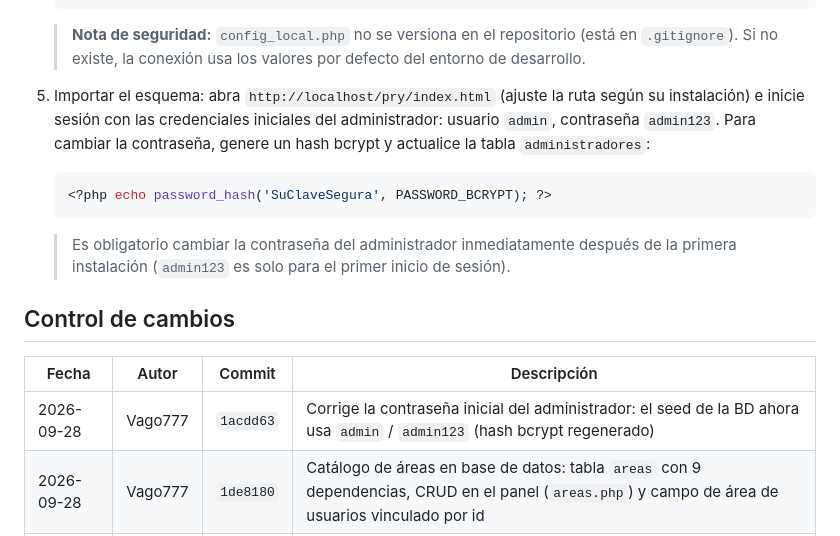
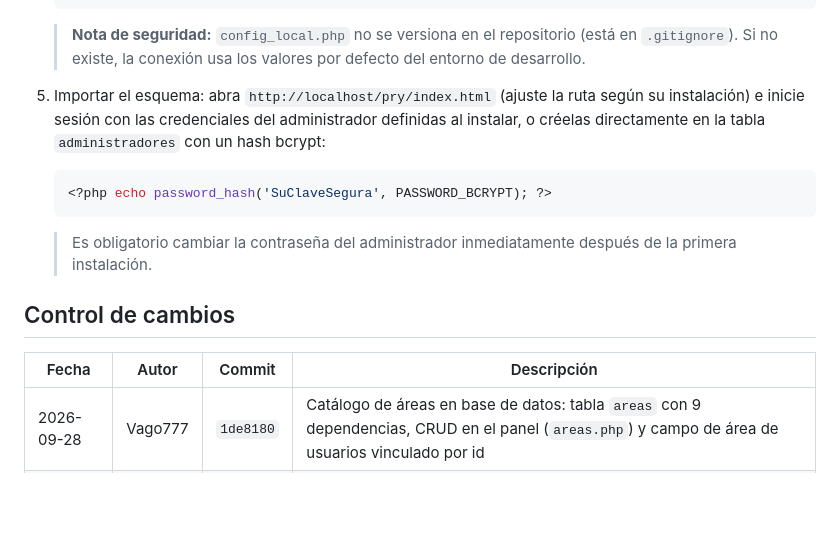
Before and after one commit to Vago777/inventaplus, a Markdown page: README.md, the part around the change. Rendered like a GitHub page; blank space fills up the shorter version.

Commit message:
Revert "docs: documentar credenciales iniciales admin/admin123 y registrar correccion"
This reverts commit 69a463295986d094ddc60959906af7339d8784e5.

````diff
--- a/README.md
+++ b/README.md
@@ -74,19 +74,18 @@ Aplicación web desarrollada en PHP que permite administrar el inventario de equ
 
    > **Nota de seguridad:** `config_local.php` no se versiona en el repositorio (está en `.gitignore`). Si no existe, la conexión usa los valores por defecto del entorno de desarrollo.
 
-5. Importar el esquema: abra `http://localhost/pry/index.html` (ajuste la ruta según su instalación) e inicie sesión con las credenciales iniciales del administrador: usuario `admin`, contraseña `admin123`. Para cambiar la contraseña, genere un hash bcrypt y actualice la tabla `administradores`:
+5. Importar el esquema: abra `http://localhost/pry/index.html` (ajuste la ruta según su instalación) e inicie sesión con las credenciales del administrador definidas al instalar, o créelas directamente en la tabla `administradores` con un hash bcrypt:
 
    ```php
    <?php echo password_hash('SuClaveSegura', PASSWORD_BCRYPT); ?>
    ```
 
-   > Es obligatorio cambiar la contraseña del administrador inmediatamente después de la primera instalación (`admin123` es solo para el primer inicio de sesión).
+   > Es obligatorio cambiar la contraseña del administrador inmediatamente después de la primera instalación.
 
 ## Control de cambios
 
 | Fecha | Autor | Commit | Descripción |
 |---|---|---|---|
-| 2026-09-28 | Vago777 | `1acdd63` | Corrige la contraseña inicial del administrador: el seed de la BD ahora usa `admin` / `admin123` (hash bcrypt regenerado) |
 | 2026-09-28 | Vago777 | `1de8180` | Catálogo de áreas en base de datos: tabla `areas` con 9 dependencias, CRUD en el panel (`areas.php`) y campo de área de usuarios vinculado por id |
 | 2026-09-21 | Vago777 | `0a0c639` | Commit inicial del sistema InventaPlus: autenticación, CRUD de usuarios/equipos, asignaciones, dashboard y esquema de base de datos |
 | 2026-09-21 | — | `77fdf79` | Initial commit (README del repositorio) |
````
